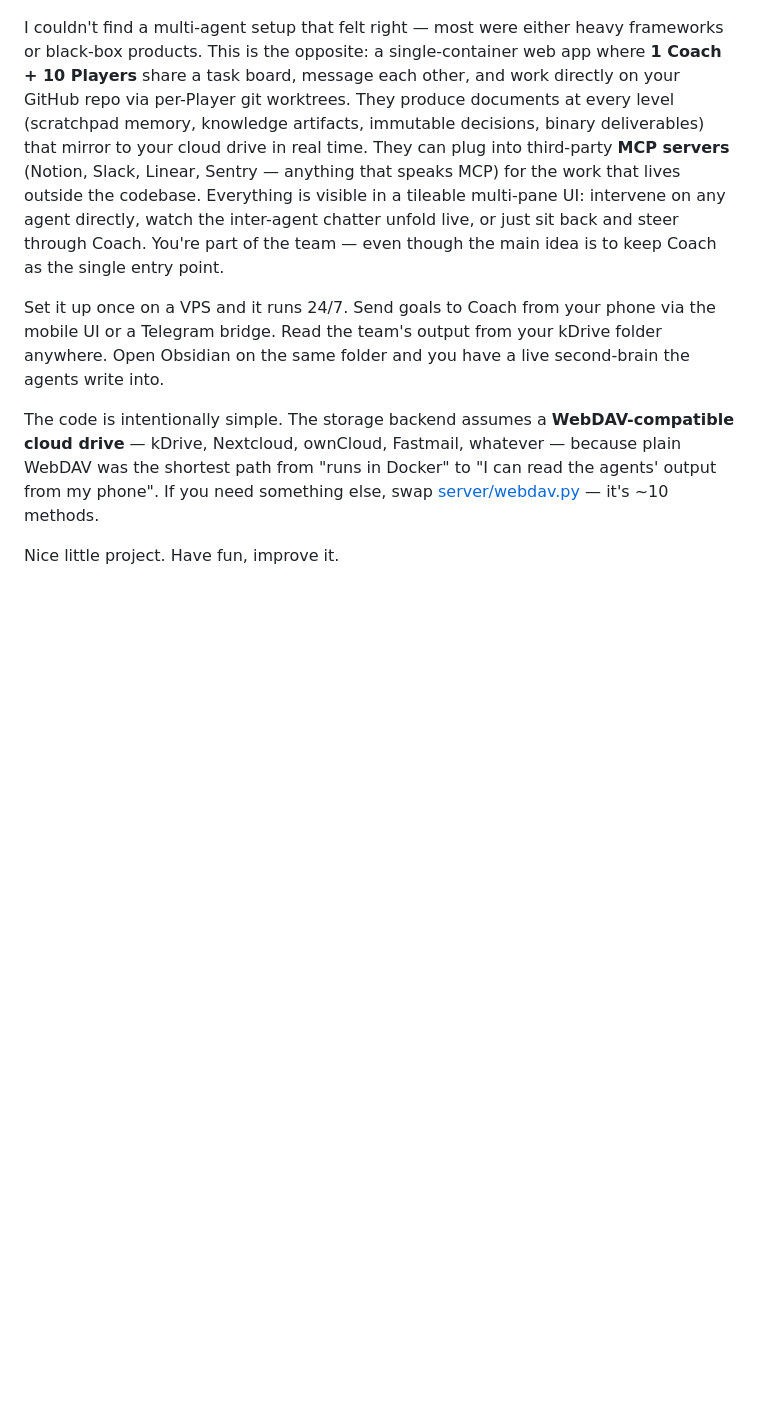
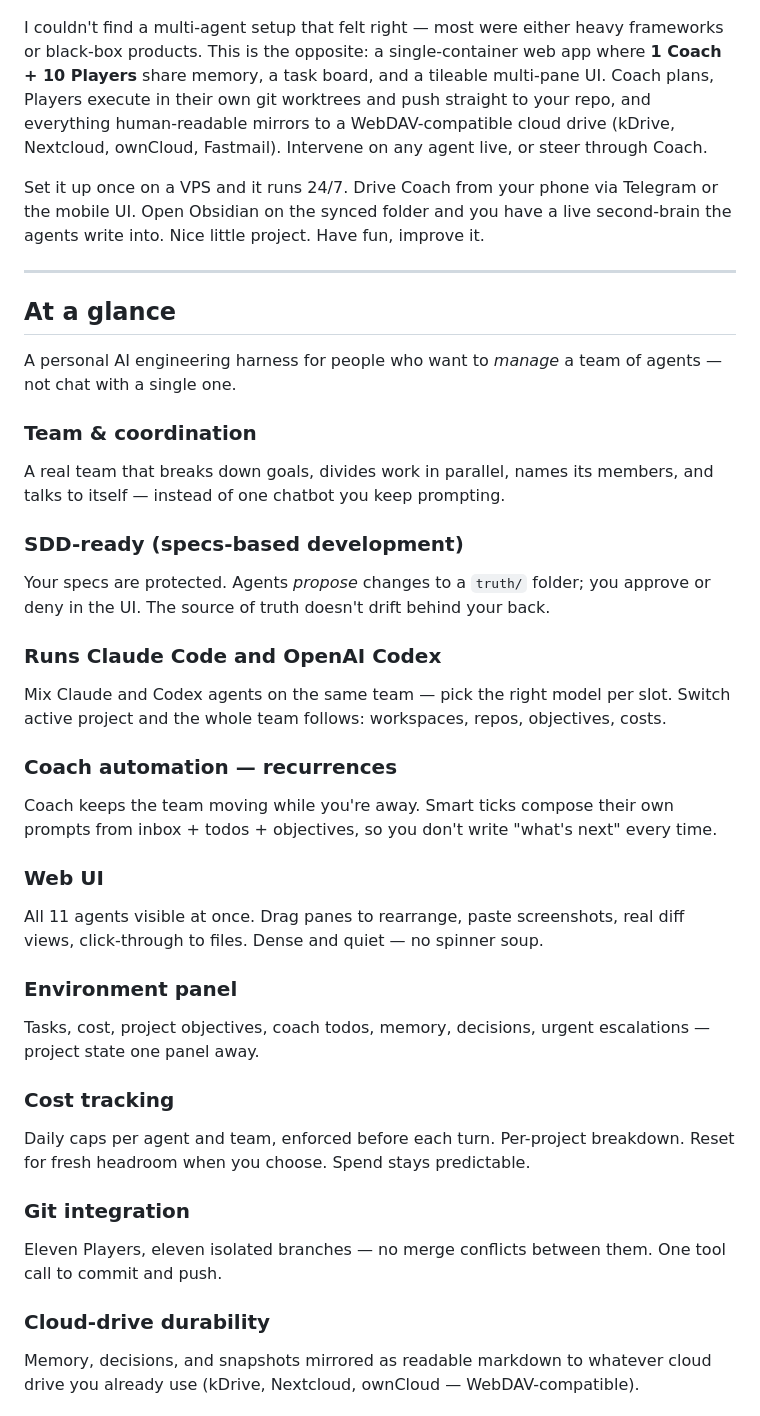
Before and after one commit to Nicolasmoute/TeamOfTen, a Markdown page: README.md, the part around one of its changes. GitHub-like rendering; blank space fills up the shorter version.

Commit message:
docs: expand README with feature highlights at a glance

```diff
--- a/README.md
+++ b/README.md
@@ -6,10 +6,40 @@
 
 ![TeamOfTen multi-pane UI](Docs/Screenshot%202026-04-26%20232144.jpg)
 
-I couldn't find a multi-agent setup that felt right — most were either heavy frameworks or black-box products. This is the opposite: a single-container web app where **1 Coach + 10 Players** share a task board, message each other, and work directly on your GitHub repo via per-Player git worktrees. They produce documents at every level (scratchpad memory, knowledge artifacts, immutable decisions, binary deliverables) that mirror to your cloud drive in real time. They can plug into third-party **MCP servers** (Notion, Slack, Linear, Sentry — anything that speaks MCP) for the work that lives outside the codebase. Everything is visible in a tileable multi-pane UI: intervene on any agent directly, watch the inter-agent chatter unfold live, or just sit back and steer through Coach. You're part of the team — even though the main idea is to keep Coach as the single entry point.
+I couldn't find a multi-agent setup that felt right — most were either heavy frameworks or black-box products. This is the opposite: a single-container web app where **1 Coach + 10 Players** share memory, a task board, and a tileable multi-pane UI. Coach plans, Players execute in their own git worktrees and push straight to your repo, and everything human-readable mirrors to a WebDAV-compatible cloud drive (kDrive, Nextcloud, ownCloud, Fastmail). Intervene on any agent live, or steer through Coach.
 
-Set it up once on a VPS and it runs 24/7. Send goals to Coach from your phone via the mobile UI or a Telegram bridge. Read the team's output from your kDrive folder anywhere. Open Obsidian on the same folder and you have a live second-brain the agents write into.
+Set it up once on a VPS and it runs 24/7. Drive Coach from your phone via Telegram or the mobile UI. Open Obsidian on the synced folder and you have a live second-brain the agents write into. Nice little project. Have fun, improve it.
 
-The code is intentionally simple. The storage backend assumes a **WebDAV-compatible cloud drive** — kDrive, Nextcloud, ownCloud, Fastmail, whatever — because plain WebDAV was the shortest path from "runs in Docker" to "I can read the agents' output from my phone". If you need something else, swap [server/webdav.py](server/webdav.py) — it's ~10 methods.
+---
 
-Nice little project. Have fun, improve it.
+## At a glance
+
+A personal AI engineering harness for people who want to *manage* a team of agents — not chat with a single one.
+
+### Team & coordination
+A real team that breaks down goals, divides work in parallel, names its members, and talks to itself — instead of one chatbot you keep prompting.
+
+### SDD-ready (specs-based development)
+Your specs are protected. Agents *propose* changes to a `truth/` folder; you approve or deny in the UI. The source of truth doesn't drift behind your back.
+
+### Runs Claude Code and OpenAI Codex
+Mix Claude and Codex agents on the same team — pick the right model per slot. Switch active project and the whole team follows: workspaces, repos, objectives, costs.
+
+### Coach automation — recurrences
+Coach keeps the team moving while you're away. Smart ticks compose their own prompts from inbox + todos + objectives, so you don't write "what's next" every time.
+
+### Web UI
+All 11 agents visible at once. Drag panes to rearrange, paste screenshots, real diff views, click-through to files. Dense and quiet — no spinner soup.
+
+### Environment panel
+Tasks, cost, project objectives, coach todos, memory, decisions, urgent escalations — project state one panel away.
+
+### Cost tracking
+Daily caps per agent and team, enforced before each turn. Per-project breakdown. Reset for fresh headroom when you choose. Spend stays predictable.
+
+### Git integration
+Eleven Players, eleven isolated branches — no merge conflicts between them. One tool call to commit and push.
+
+### Cloud-drive durability
+Memory, decisions, and snapshots mirrored as readable markdown to whatever cloud drive you already use (kDrive, Nextcloud, ownCloud — WebDAV-compatible).
+
```
Also changed, not shown: other parts of README.md (+14 -0 lines).
